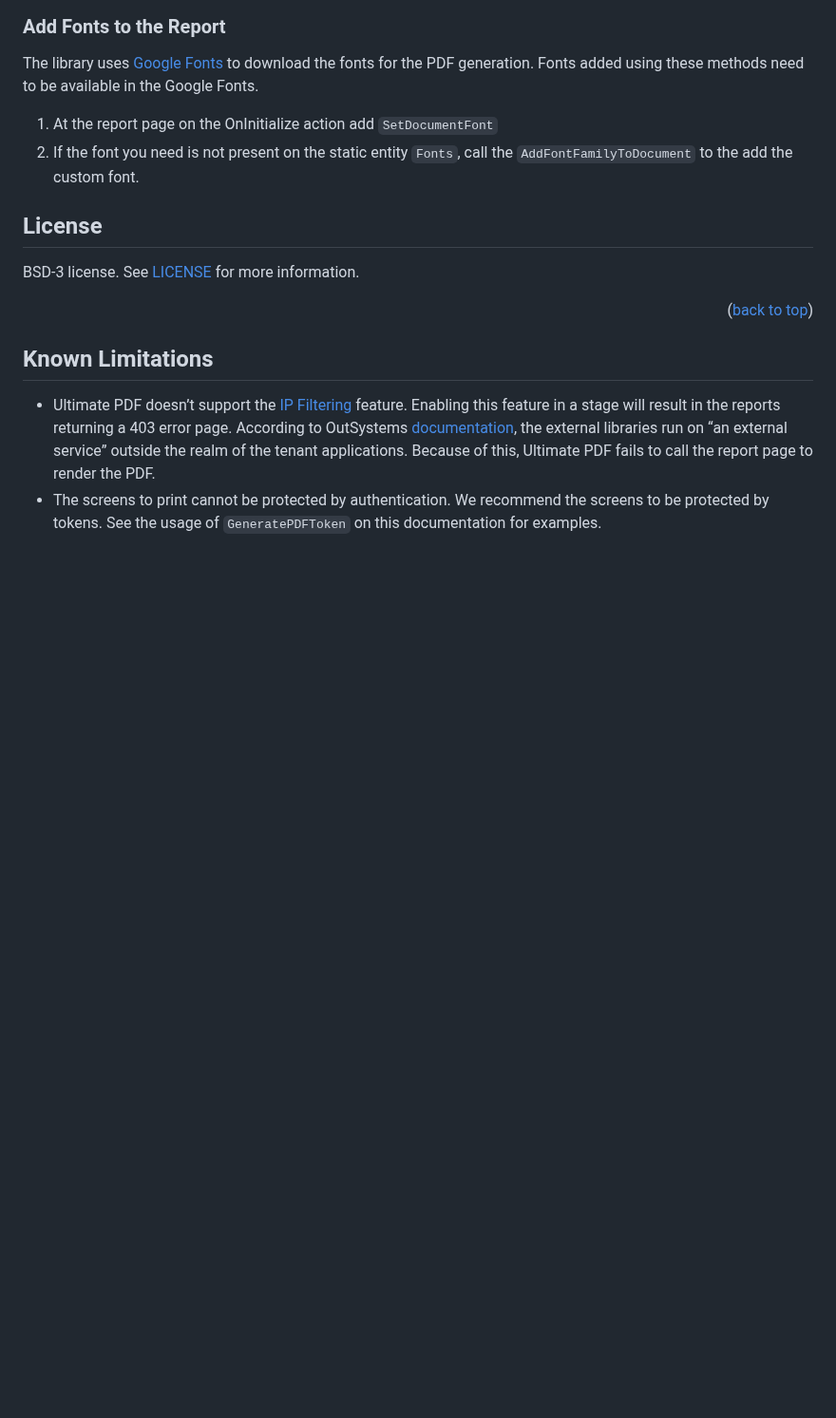
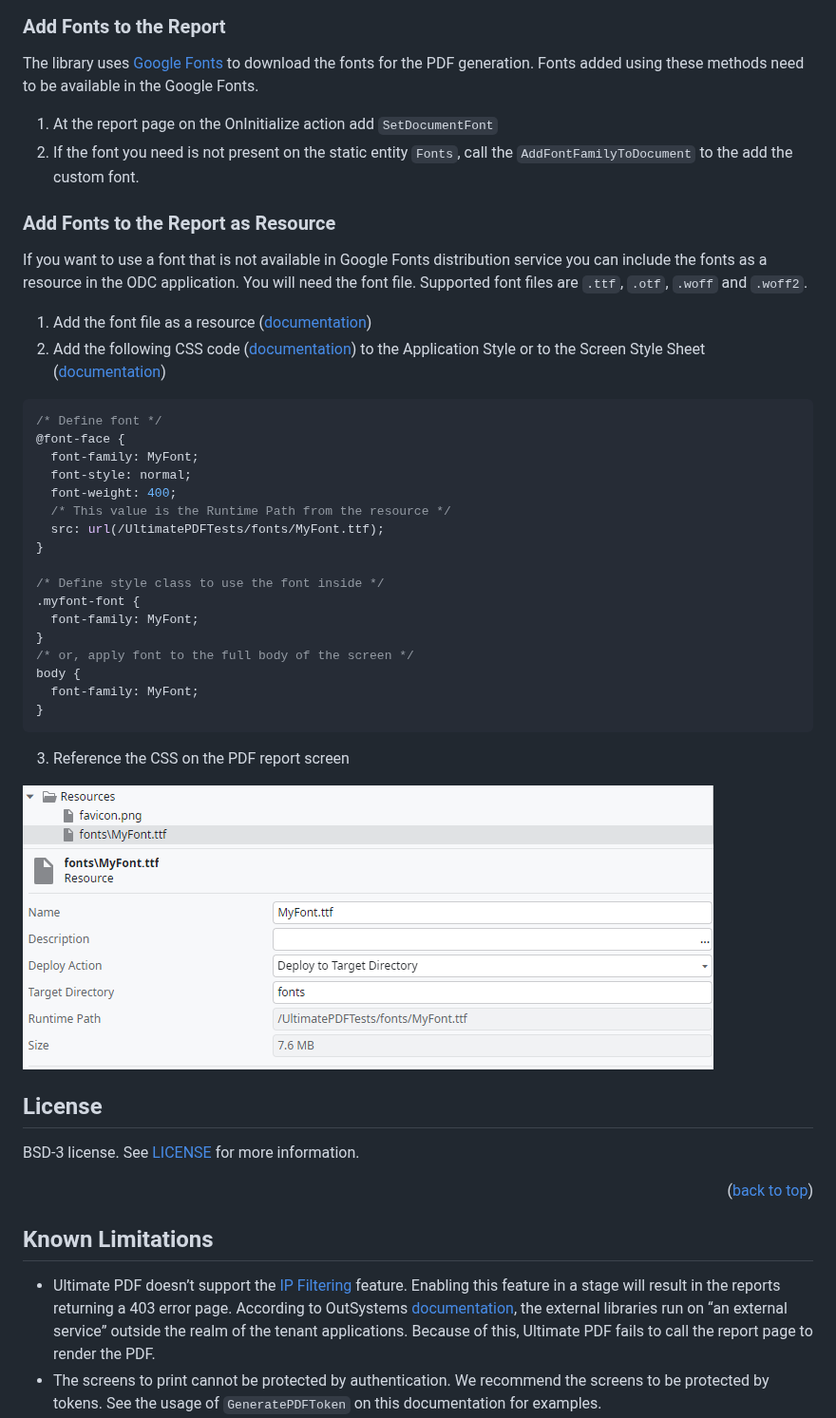
Before and after one commit to OutSystems/UltimatePDF-ExternalLogic, a Markdown page: README.md, the part around one of its changes. Shown at 95% size. Drawn GitHub-style; pictures changed too: images/ResourceFont.png (added); blank space fills up the shorter version.

Commit message:
Add Fonts to the Report as Resource

````diff
--- a/README.md
+++ b/README.md
@@ -250,6 +250,35 @@ The library uses <a href="https://developers.google.com/fonts/docs/getting_start
 1. At the report page on the OnInitialize action add `SetDocumentFont`
 1. If the font you need is not present on the static entity `Fonts`, call the `AddFontFamilyToDocument` to the add the custom font.
 
+### Add Fonts to the Report as Resource
+
+If you want to use a font that is not available in Google Fonts distribution service you can include the fonts as a resource in the ODC application. You will need the font file. Supported font files are `.ttf`, `.otf`, `.woff` and `.woff2`.
+
+1. Add the font file as a resource ([documentation](https://success.outsystems.com/documentation/11/building_apps/data_management/use_resources/))
+1. Add the following CSS code ([documentation](https://developer.mozilla.org/en-US/docs/Web/CSS/@font-face)) to the Application Style or to the Screen Style Sheet ([documentation](https://success.outsystems.com/documentation/11/building_apps/user_interface/look_and_feel/cascading_style_sheets_css))
+```css
+/* Define font */
+@font-face {
+  font-family: MyFont;
+  font-style: normal;
+  font-weight: 400;
+  /* This value is the Runtime Path from the resource */
+  src: url(/UltimatePDFTests/fonts/MyFont.ttf);
+}
+
+/* Define style class to use the font inside */
+.myfont-font {
+  font-family: MyFont;
+}
+/* or, apply font to the full body of the screen */
+body {
+  font-family: MyFont;
+}
+```
+3. Reference the CSS on the PDF report screen
+
+<img src="images/ResourceFont.png"/>
+
 ## License
 
 BSD-3 license. See <a href="LICENSE">LICENSE</a> for more information.
````
Also changed, not shown: other parts of README.md (+1 -1 lines).
